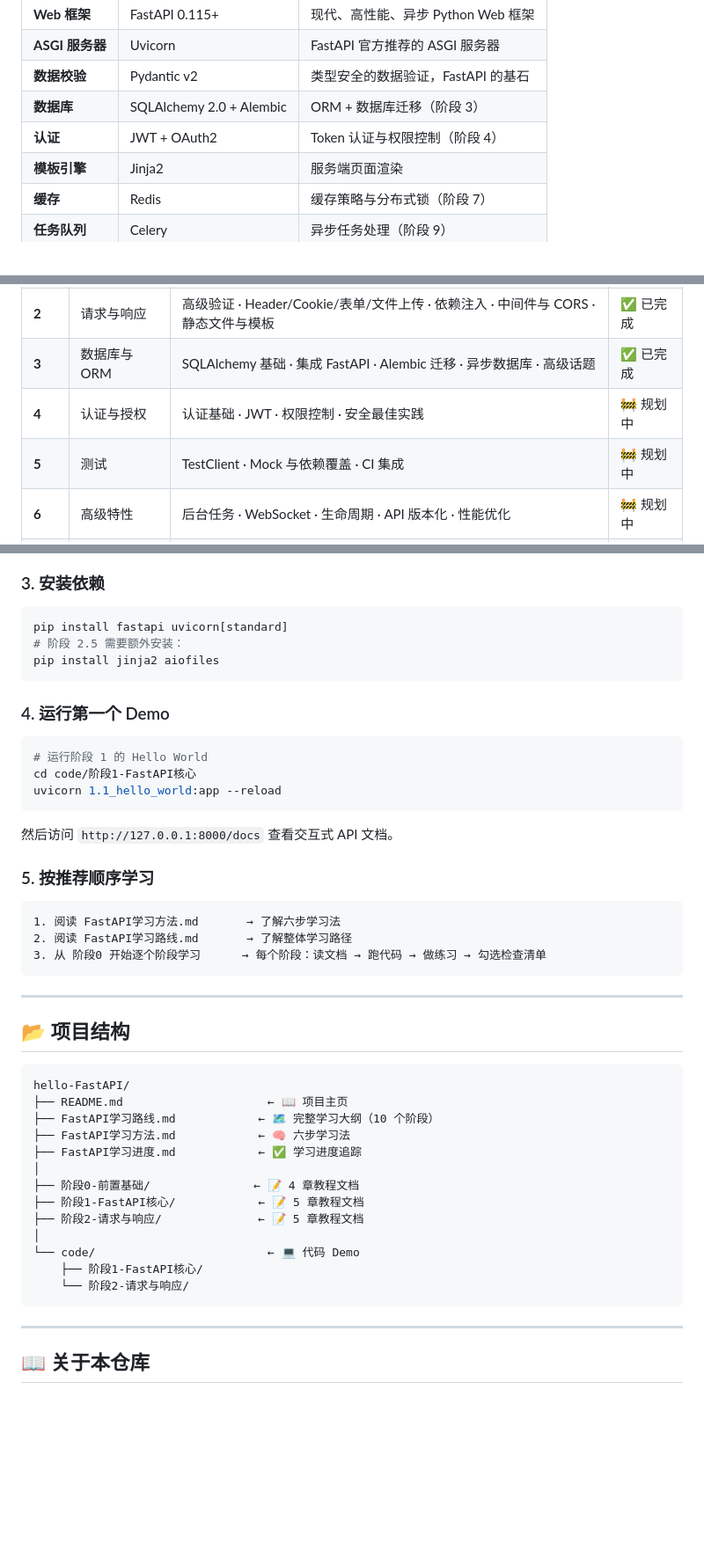
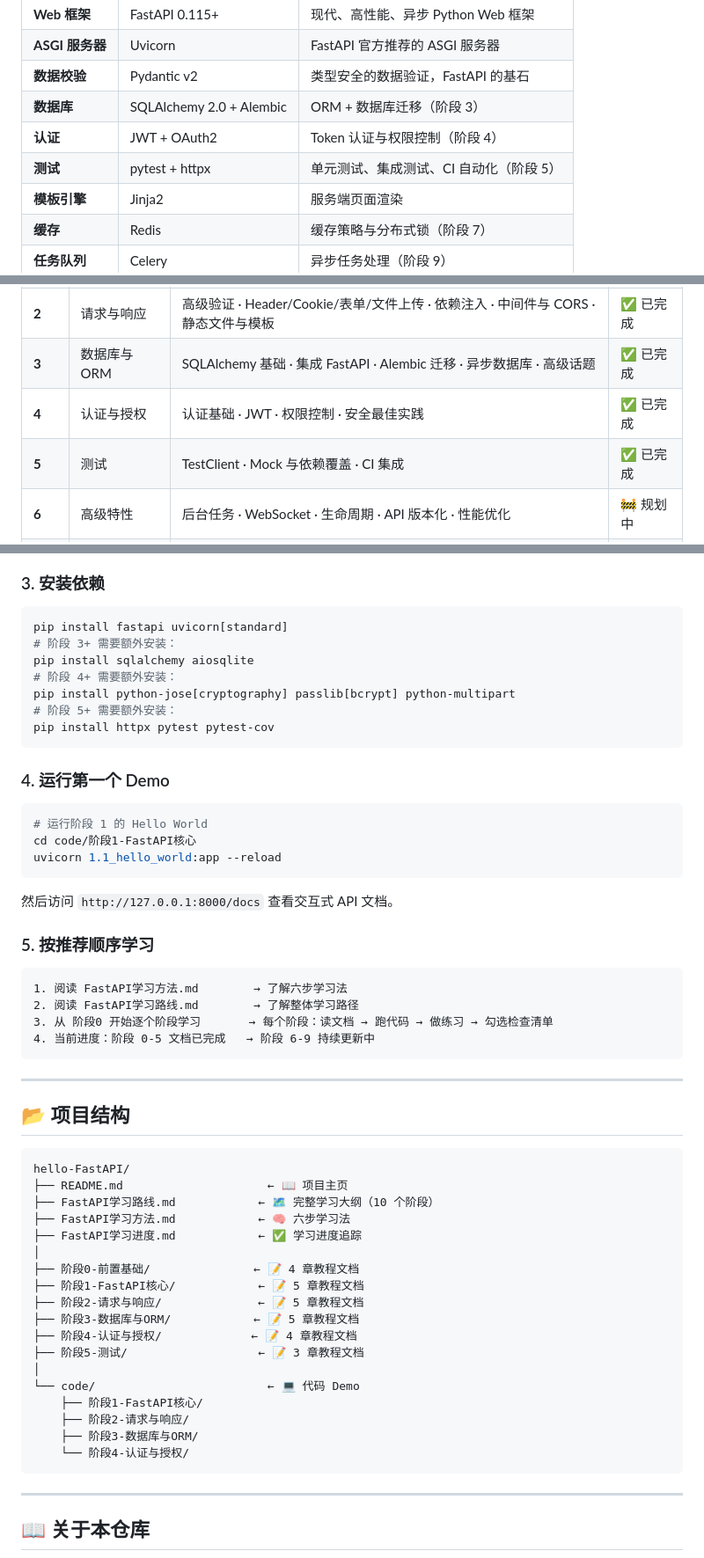
Before and after one commit to m12305/hello-FastAPI, a Markdown page: README.md, 3 parts joined by grey strips. Shown at 88% size. Drawn GitHub-style; blank space fills up the shorter version.

Commit message:
hello-fastapi-readme

````diff
--- a/README.md
+++ b/README.md
@@ -46,6 +46,7 @@
 | **数据校验** | Pydantic v2 | 类型安全的数据验证，FastAPI 的基石 |
 | **数据库** | SQLAlchemy 2.0 + Alembic | ORM + 数据库迁移（阶段 3） |
 | **认证** | JWT + OAuth2 | Token 认证与权限控制（阶段 4） |
+| **测试** | pytest + httpx | 单元测试、集成测试、CI 自动化（阶段 5） |
 | **模板引擎** | Jinja2 | 服务端页面渲染 |
 | **缓存** | Redis | 缓存策略与分布式锁（阶段 7） |
 | **任务队列** | Celery | 异步任务处理（阶段 9） |
@@ -75,8 +77,8 @@
 | **1** | FastAPI 核心 | Hello World · 路径操作 · 查询参数 · 响应模型 · 错误处理 | ✅ 已完成 |
 | **2** | 请求与响应 | 高级验证 · Header/Cookie/表单/文件上传 · 依赖注入 · 中间件与 CORS · 静态文件与模板 | ✅ 已完成 |
 | **3** | 数据库与 ORM | SQLAlchemy 基础 · 集成 FastAPI · Alembic 迁移 · 异步数据库 · 高级话题 | ✅ 已完成 |
-| **4** | 认证与授权 | 认证基础 · JWT · 权限控制 · 安全最佳实践 | 🚧 规划中 |
-| **5** | 测试 | TestClient · Mock 与依赖覆盖 · CI 集成 | 🚧 规划中 |
+| **4** | 认证与授权 | 认证基础 · JWT · 权限控制 · 安全最佳实践 | ✅ 已完成 |
+| **5** | 测试 | TestClient · Mock 与依赖覆盖 · CI 集成 | ✅ 已完成 |
 | **6** | 高级特性 | 后台任务 · WebSocket · 生命周期 · API 版本化 · 性能优化 | 🚧 规划中 |
 | **7** | 架构设计 | 项目结构 · 配置管理 · 日志系统 · 缓存策略 | 🚧 规划中 |
 | **8** | 部署运维 | Docker · CI/CD · Nginx · 监控 | 🚧 规划中 |
@@ -116,8 +118,12 @@ source venv/bin/activate
 
 ```bash
 pip install fastapi uvicorn[standard]
-# 阶段 2.5 需要额外安装：
-pip install jinja2 aiofiles
+# 阶段 3+ 需要额外安装：
+pip install sqlalchemy aiosqlite
+# 阶段 4+ 需要额外安装：
+pip install python-jose[cryptography] passlib[bcrypt] python-multipart
+# 阶段 5+ 需要额外安装：
+pip install httpx pytest pytest-cov
 ```
 
 ### 4. 运行第一个 Demo
@@ -133,9 +139,10 @@ uvicorn 1.1_hello_world:app --reload
 ### 5. 按推荐顺序学习
 
 ```
-1. 阅读 FastAPI学习方法.md       → 了解六步学习法
-2. 阅读 FastAPI学习路线.md       → 了解整体学习路径
-3. 从 阶段0 开始逐个阶段学习      → 每个阶段：读文档 → 跑代码 → 做练习 → 勾选检查清单
+1. 阅读 FastAPI学习方法.md        → 了解六步学习法
+2. 阅读 FastAPI学习路线.md        → 了解整体学习路径
+3. 从 阶段0 开始逐个阶段学习       → 每个阶段：读文档 → 跑代码 → 做练习 → 勾选检查清单
+4. 当前进度：阶段 0-5 文档已完成   → 阶段 6-9 持续更新中
 ```
 
 ---
@@ -152,10 +159,15 @@ hello-FastAPI/
 ├── 阶段0-前置基础/               ← 📝 4 章教程文档
 ├── 阶段1-FastAPI核心/            ← 📝 5 章教程文档
 ├── 阶段2-请求与响应/              ← 📝 5 章教程文档
+├── 阶段3-数据库与ORM/            ← 📝 5 章教程文档
+├── 阶段4-认证与授权/             ← 📝 4 章教程文档
+├── 阶段5-测试/                   ← 📝 3 章教程文档
 │
 └── code/                         ← 💻 代码 Demo
     ├── 阶段1-FastAPI核心/
-    └── 阶段2-请求与响应/
+    ├── 阶段2-请求与响应/
+    ├── 阶段3-数据库与ORM/
+    └── 阶段4-认证与授权/
 ```
 
 ---
````
Also changed, not shown: other parts of README.md (+1 -0 lines).
